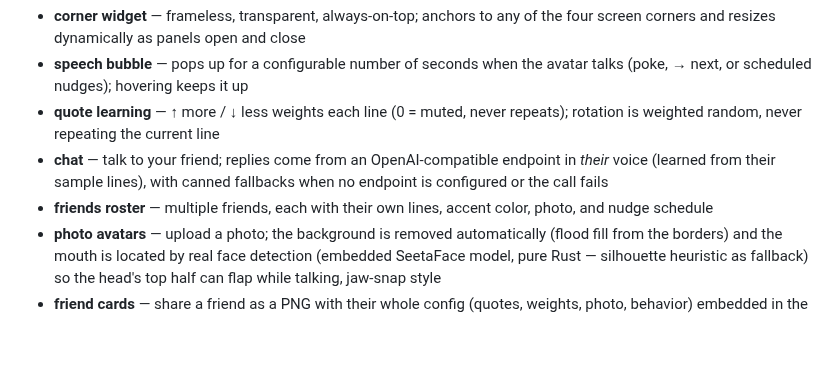
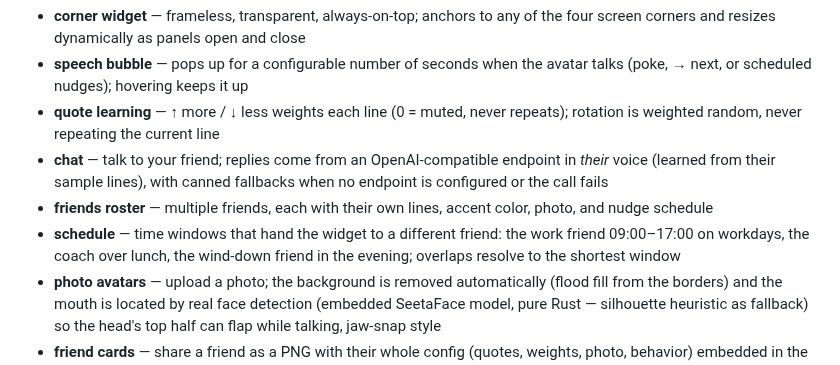
Before and after one commit to gitu/motivator, a Markdown page: README.md, the part around one of its changes. GitHub-like rendering; blank space fills up the shorter version.

```diff
--- a/README.md
+++ b/README.md
@@ -31,6 +31,9 @@ actually say — with a little talking animation. Teach it which lines land with
   fallbacks when no endpoint is configured or the call fails
 - **friends roster** — multiple friends, each with their own lines, accent
   color, photo, and nudge schedule
+- **schedule** — time windows that hand the widget to a different friend:
+  the work friend 09:00–17:00 on workdays, the coach over lunch, the
+  wind-down friend in the evening; overlaps resolve to the shortest window
 - **photo avatars** — upload a photo; the background is removed automatically
   (flood fill from the borders) and the mouth is located by real face
   detection (embedded SeetaFace model, pure Rust — silhouette heuristic as
```
Also changed, not shown: other parts of README.md (+46 -0 lines), assets/schedule-tab.png (added), 1 other file.
